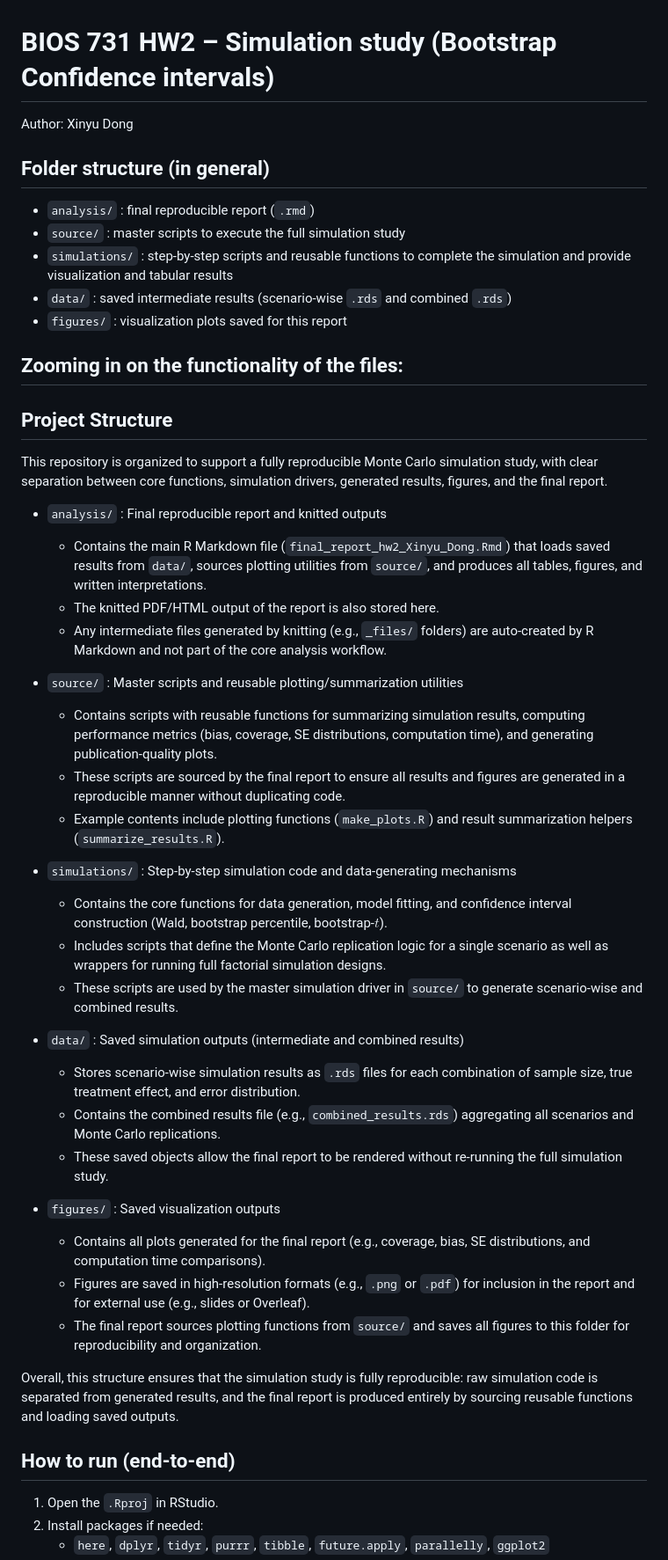
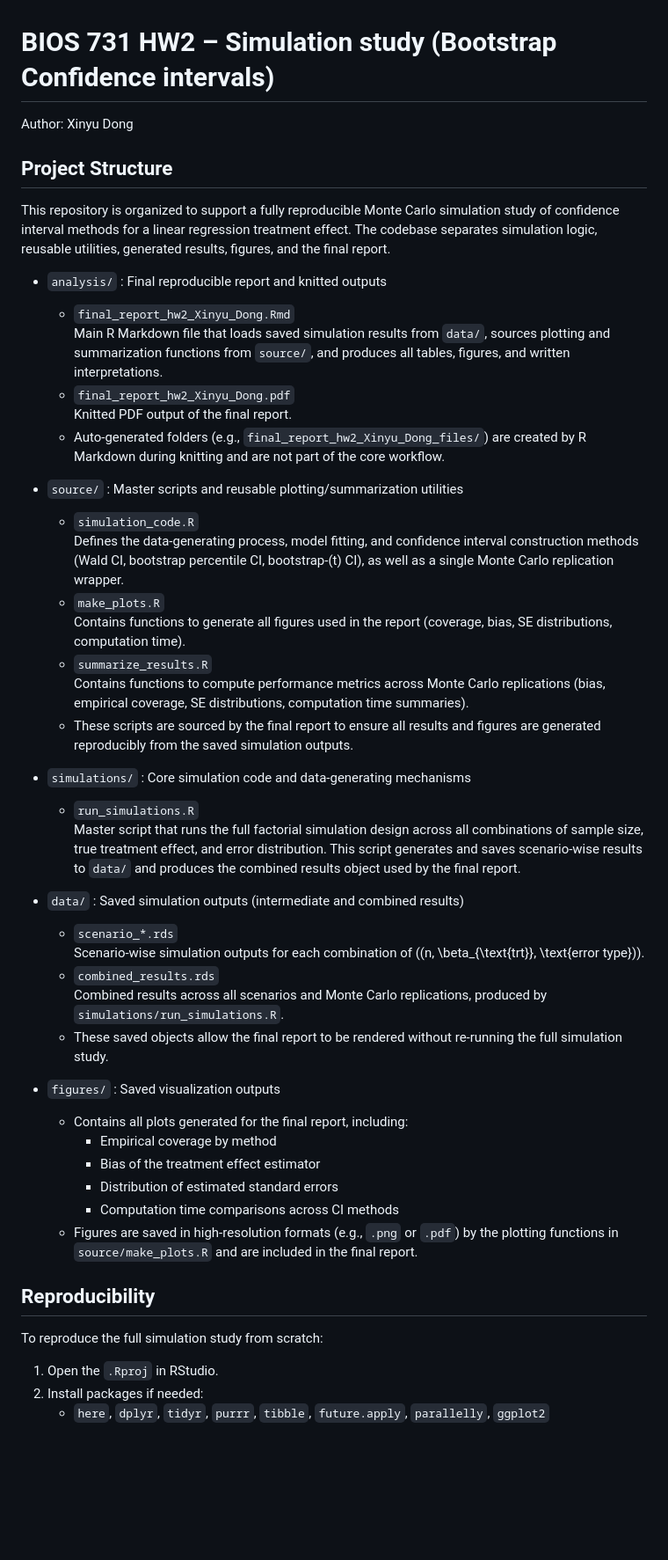
Before and after one commit to xinyudong1129/bios731_hw2_Dong, a Markdown page: README.md, the part around the change. Shown at 88% size. Drawn GitHub-style; blank space fills up the shorter version.

Commit message:
Update README.md
recrafted the wording for the readme

```diff
--- a/README.md
+++ b/README.md
@@ -2,48 +2,48 @@
 
 Author: Xinyu Dong
 
-## Folder structure (in general)
-
--   `analysis/` : final reproducible report (`.rmd`)
--   `source/` : master scripts to execute the full simulation study
--   `simulations/` : step-by-step scripts and reusable functions to complete the simulation and provide visualization and tabular results
--   `data/` : saved intermediate results (scenario-wise `.rds` and combined `.rds`)
--   `figures/` : visualization plots saved for this report
-
-## Zooming in on the functionality of the files:
 ## Project Structure
 
-This repository is organized to support a fully reproducible Monte Carlo simulation study, with clear separation between core functions, simulation drivers, generated results, figures, and the final report.
+This repository is organized to support a fully reproducible Monte Carlo simulation study of confidence interval methods for a linear regression treatment effect. The codebase separates simulation logic, reusable utilities, generated results, figures, and the final report.
 
 - `analysis/` : Final reproducible report and knitted outputs
-  - Contains the main R Markdown file (`final_report_hw2_Xinyu_Dong.Rmd`) that loads saved results from `data/`, sources plotting utilities from `source/`, and produces all tables, figures, and written interpretations.
-  - The knitted PDF/HTML output of the report is also stored here.
-  - Any intermediate files generated by knitting (e.g., `_files/` folders) are auto-created by R Markdown and not part of the core analysis workflow.
+  - `final_report_hw2_Xinyu_Dong.Rmd`
+    Main R Markdown file that loads saved simulation results from `data/`, sources plotting and summarization functions from `source/`, and produces all tables, figures, and written interpretations.
+  - `final_report_hw2_Xinyu_Dong.pdf`
+    Knitted PDF output of the final report.
+  - Auto-generated folders (e.g., `final_report_hw2_Xinyu_Dong_files/`) are created by R Markdown during knitting and are not part of the core workflow.
 
 - `source/` : Master scripts and reusable plotting/summarization utilities
-  - Contains scripts with reusable functions for summarizing simulation results, computing performance metrics (bias, coverage, SE distributions, computation time), and generating publication-quality plots.
-  - These scripts are sourced by the final report to ensure all results and figures are generated in a reproducible manner without duplicating code.
-  - Example contents include plotting functions (`make_plots.R`) and result summarization helpers (`summarize_results.R`).
+  - `simulation_code.R`
+    Defines the data-generating process, model fitting, and confidence interval construction methods (Wald CI, bootstrap percentile CI, bootstrap-\(t\) CI), as well as a single Monte Carlo replication wrapper.
+  - `make_plots.R`
+    Contains functions to generate all figures used in the report (coverage, bias, SE distributions, computation time).
+  - `summarize_results.R`
+    Contains functions to compute performance metrics across Monte Carlo replications (bias, empirical coverage, SE distributions, computation time summaries).
+  - These scripts are sourced by the final report to ensure all results and figures are generated reproducibly from the saved simulation outputs.
 
-- `simulations/` : Step-by-step simulation code and data-generating mechanisms
-  - Contains the core functions for data generation, model fitting, and confidence interval construction (Wald, bootstrap percentile, bootstrap-$t$).
-  - Includes scripts that define the Monte Carlo replication logic for a single scenario as well as wrappers for running full factorial simulation designs.
-  - These scripts are used by the master simulation driver in `source/` to generate scenario-wise and combined results.
+- `simulations/` : Core simulation code and data-generating mechanisms
+  - `run_simulations.R`
+    Master script that runs the full factorial simulation design across all combinations of sample size, true treatment effect, and error distribution. This script generates and saves scenario-wise results to `data/` and produces the combined results object used by the final report.
 
 - `data/` : Saved simulation outputs (intermediate and combined results)
-  - Stores scenario-wise simulation results as `.rds` files for each combination of sample size, true treatment effect, and error distribution.
-  - Contains the combined results file (e.g., `combined_results.rds`) aggregating all scenarios and Monte Carlo replications.
+  - `scenario_*.rds`
+    Scenario-wise simulation outputs for each combination of \((n, \beta_{\text{trt}}, \text{error type})\).
+  - `combined_results.rds`
+    Combined results across all scenarios and Monte Carlo replications, produced by `simulations/run_simulations.R`.
   - These saved objects allow the final report to be rendered without re-running the full simulation study.
 
 - `figures/` : Saved visualization outputs
-  - Contains all plots generated for the final report (e.g., coverage, bias, SE distributions, and computation time comparisons).
-  - Figures are saved in high-resolution formats (e.g., `.png` or `.pdf`) for inclusion in the report and for external use (e.g., slides or Overleaf).
-  - The final report sources plotting functions from `source/` and saves all figures to this folder for reproducibility and organization.
+  - Contains all plots generated for the final report, including:
+    - Empirical coverage by method
+    - Bias of the treatment effect estimator
+    - Distribution of estimated standard errors
+    - Computation time comparisons across CI methods
+  - Figures are saved in high-resolution formats (e.g., `.png` or `.pdf`) by the plotting functions in `source/make_plots.R` and are included in the final report.
 
-Overall, this structure ensures that the simulation study is fully reproducible: raw simulation code is separated from generated results, and the final report is produced entirely by sourcing reusable functions and loading saved outputs.
+## Reproducibility
 
-
-## How to run (end-to-end)
+To reproduce the full simulation study from scratch:
 
 1. Open the `.Rproj` in RStudio.
 2. Install packages if needed:
```
